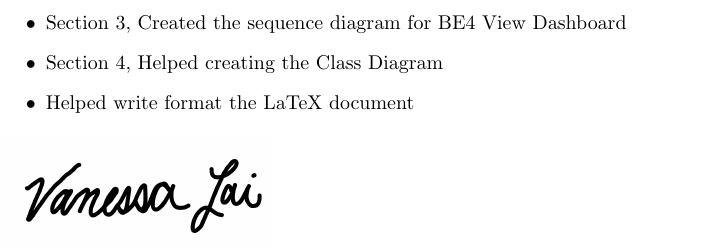
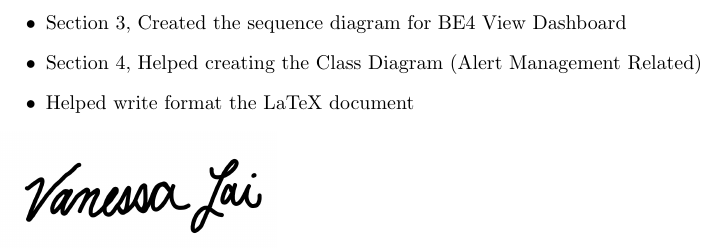
Before and after one commit to vanessa-laii/3A04-T01-Group4, a LaTeX document (SE3A04_D3_Template.tex): part of page 9 of 9, cut so that both start at the same text. Compiled offline with pdfLaTeX.

Commit message:
Divison of labour

```diff
--- a/SE3A04_D3_Template.tex
+++ b/SE3A04_D3_Template.tex
@@ -200,7 +200,7 @@ Lai, Vanessa
 \begin{itemize}
 \item Section 2, Created the City Controller State Diagram
 \item Section 3, Created the sequence diagram for BE4  View Dashboard
-\item Section 4, Helped creating the Class Diagram
+\item Section 4, Helped creating the Class Diagram (Alert Management Related)
 \item Helped write format the LaTeX document
 \end{itemize}
 \includegraphics[width=0.3\textwidth]{images/Vanessa.png}
```
